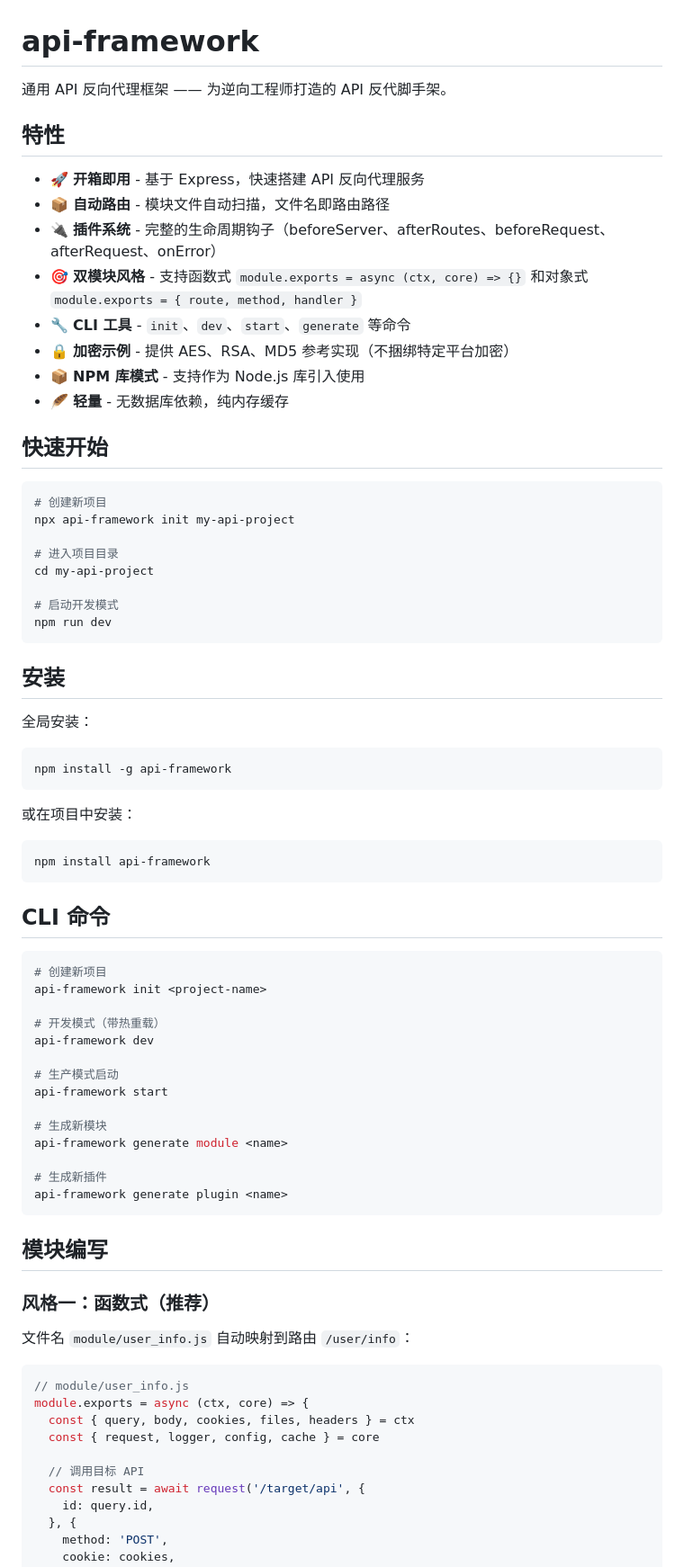
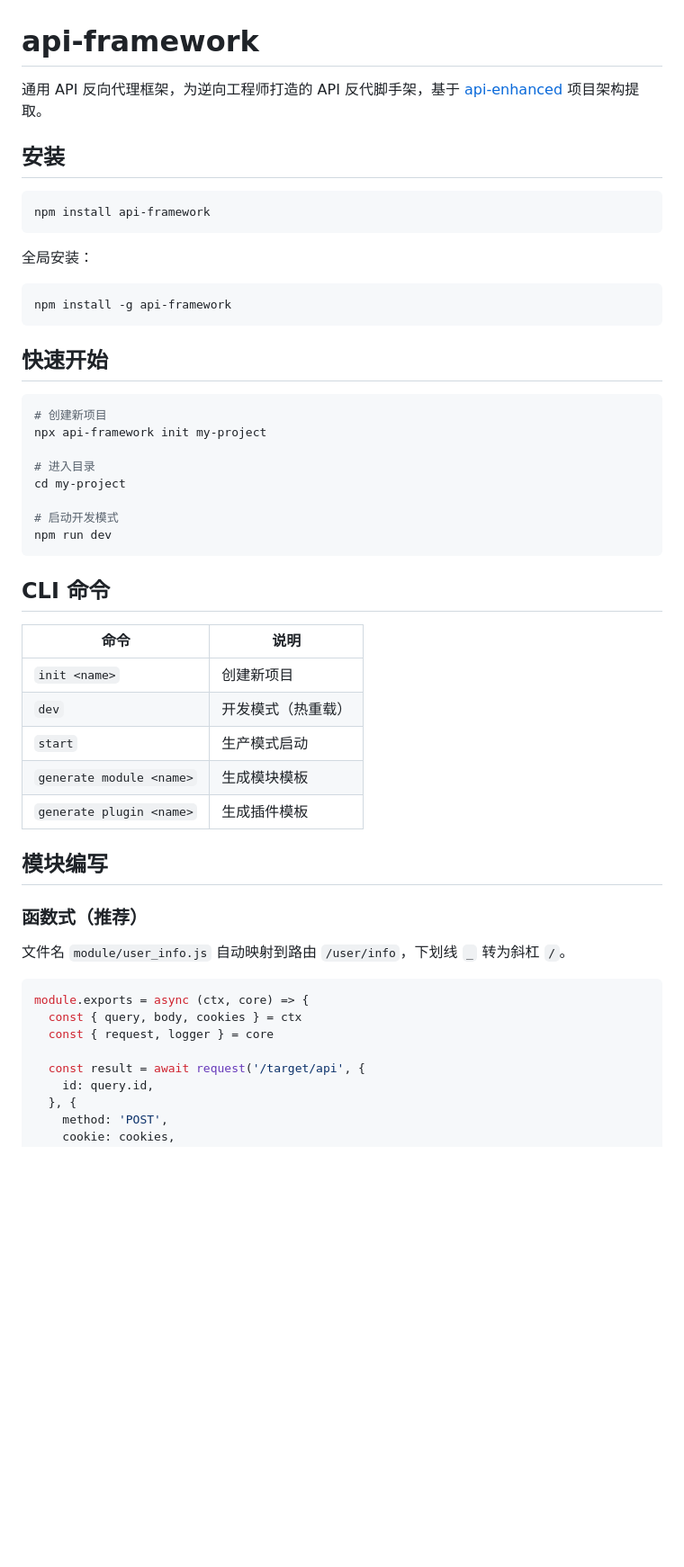
Before and after one commit to NeteaseCloudMusicApiEnhanced/api-framework, a Markdown page: README.md, the part around one of its changes. Shown at 90% size. GitHub-like rendering; blank space fills up the shorter version.

````diff
--- a/README.md
+++ b/README.md
@@ -1,32 +1,13 @@
 # api-framework
 
-通用 API 反向代理框架 —— 为逆向工程师打造的 API 反代脚手架。
+通用 API 反向代理框架，为逆向工程师打造的 API 反代脚手架，基于 [api-enhanced](https://github.com/NeteaseCloudMusicApiEnhanced/api-enhanced) 项目架构提取。
 
-## 特性
 
-- 🚀 **开箱即用** - 基于 Express，快速搭建 API 反向代理服务
-- 📦 **自动路由** - 模块文件自动扫描，文件名即路由路径
-- 🔌 **插件系统** - 完整的生命周期钩子（beforeServer、afterRoutes、beforeRequest、afterRequest、onError）
-- 🎯 **双模块风格** - 支持函数式 `module.exports = async (ctx, core) => {}` 和对象式 `module.exports = { route, method, handler }`
-- 🔧 **CLI 工具** - `init`、`dev`、`start`、`generate` 等命令
-- 🔒 **加密示例** - 提供 AES、RSA、MD5 参考实现（不捆绑特定平台加密）
-- 📦 **NPM 库模式** - 支持作为 Node.js 库引入使用
-- 🪶 **轻量** - 无数据库依赖，纯内存缓存
-
-## 快速开始
+## 安装
 
 ```bash
-# 创建新项目
-npx api-framework init my-api-project
-
-# 进入项目目录
-cd my-api-project
-
-# 启动开发模式
-npm run dev
+npm install api-framework
 ```
-
-## 安装
 
 全局安装：
 
@@ -34,44 +15,40 @@ npm run dev
 npm install -g api-framework
 ```
 
-或在项目中安装：
+## 快速开始
 
 ```bash
-npm install api-framework
+# 创建新项目
+npx api-framework init my-project
+
+# 进入目录
+cd my-project
+
+# 启动开发模式
+npm run dev
 ```
 
 ## CLI 命令
 
-```bash
-# 创建新项目
-api-framework init <project-name>
-
-# 开发模式（带热重载）
-api-framework dev
-
-# 生产模式启动
-api-framework start
-
-# 生成新模块
-api-framework generate module <name>
-
-# 生成新插件
-api-framework generate plugin <name>
-```
+| 命令 | 说明 |
+|------|------|
+| `init <name>` | 创建新项目 |
+| `dev` | 开发模式（热重载） |
+| `start` | 生产模式启动 |
+| `generate module <name>` | 生成模块模板 |
+| `generate plugin <name>` | 生成插件模板 |
 
 ## 模块编写
 
-### 风格一：函数式（推荐）
+### 函数式（推荐）
 
-文件名 `module/user_info.js` 自动映射到路由 `/user/info`：
+文件名 `module/user_info.js` 自动映射到路由 `/user/info`，下划线 `_` 转为斜杠 `/`。
 
 ```javascript
-// module/user_info.js
 module.exports = async (ctx, core) => {
-  const { query, body, cookies, files, headers } = ctx
-  const { request, logger, config, cache } = core
+  const { query, body, cookies } = ctx
+  const { request, logger } = core
 
-  // 调用目标 API
   const result = await request('/target/api', {
     id: query.id,
   }, {
````
Also changed, not shown: other parts of README.md (+43 -48 lines).
